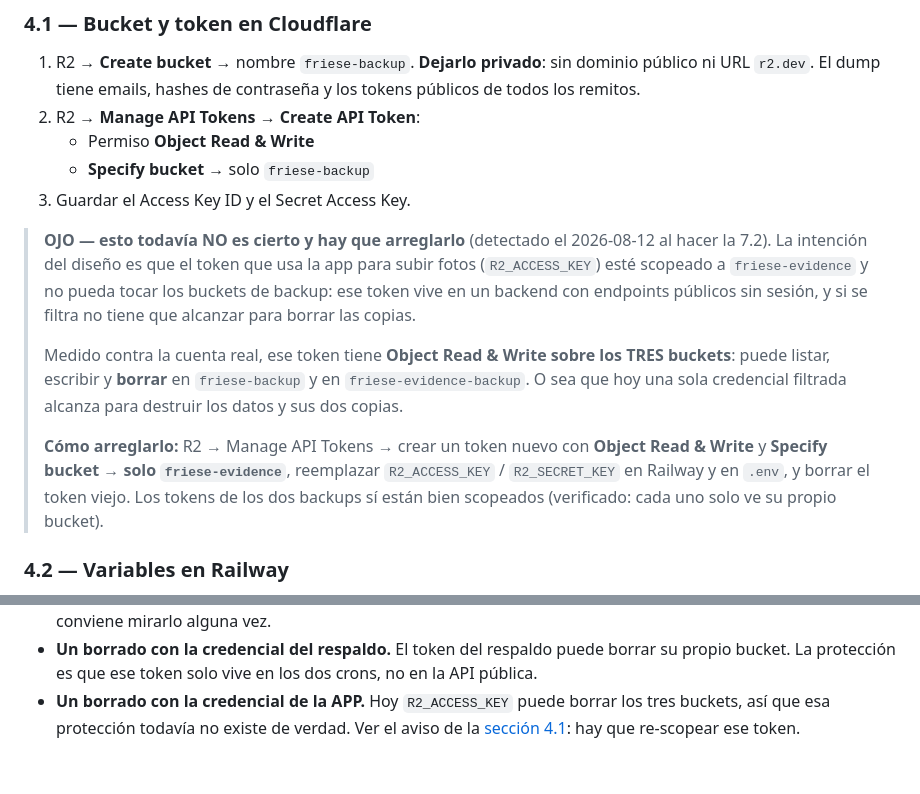
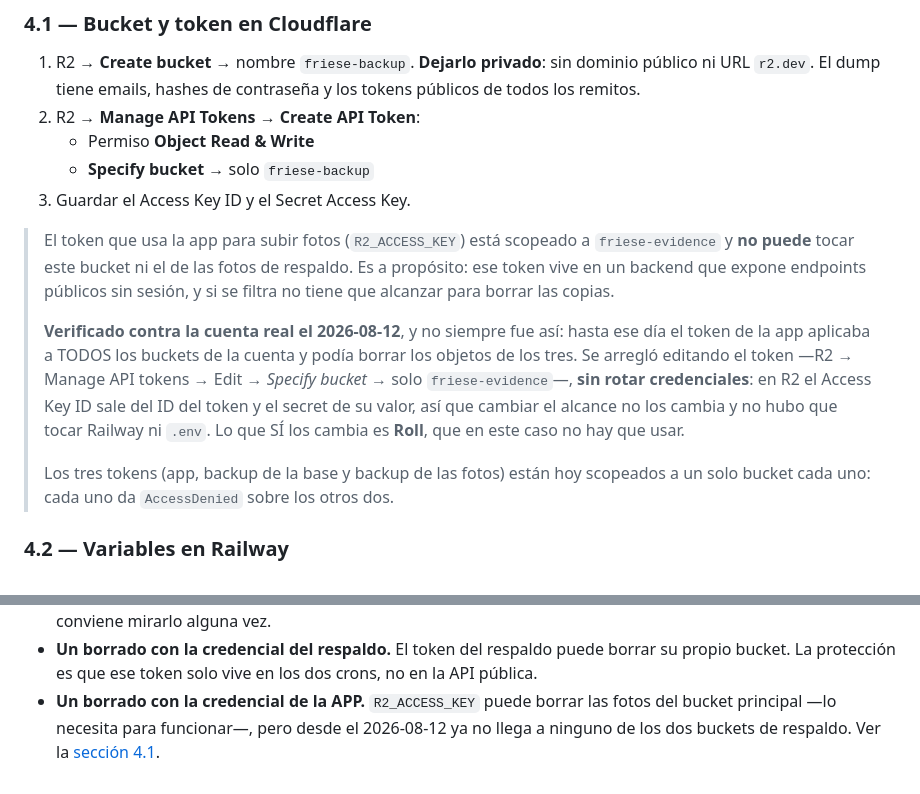
Before and after one commit to ulisao/friese, a Markdown page: BACKUP.md, 2 parts joined by grey strips. Rendered like a GitHub page.

Commit message:
BACKUP.md: el token de la app ya está scopeado a friese-evidence
Se editó el token existente en R2 (Manage API tokens -> Edit -> Specify
bucket) en vez de crear uno nuevo: en R2 el Access Key ID sale del ID del
token y el secret de su valor, así que cambiar el alcance no rota las
credenciales y no hubo que tocar Railway ni .env.

Verificado: con la misma credencial, friese-evidence responde LIST/PUT/DELETE
y los dos buckets de backup responden AccessDenied. El arnés de la 7.2 sigue
en 28/28.

Co-Authored-By: Claude Opus 5 <noreply@anthropic.com>

```diff
--- a/BACKUP.md
+++ b/BACKUP.md
@@ -237,21 +237,21 @@ Lo que hay que configurar una sola vez para que el backup empiece a correr.
    - **Specify bucket** → solo `friese-backup`
 3. Guardar el Access Key ID y el Secret Access Key.
 
-> **OJO — esto todavía NO es cierto y hay que arreglarlo** (detectado el 2026-08-12 al
-> hacer la 7.2). La intención del diseño es que el token que usa la app para subir
-> fotos (`R2_ACCESS_KEY`) esté scopeado a `friese-evidence` y no pueda tocar los
-> buckets de backup: ese token vive en un backend con endpoints públicos sin sesión, y
+> El token que usa la app para subir fotos (`R2_ACCESS_KEY`) está scopeado a
+> `friese-evidence` y **no puede** tocar este bucket ni el de las fotos de respaldo. Es
+> a propósito: ese token vive en un backend que expone endpoints públicos sin sesión, y
 > si se filtra no tiene que alcanzar para borrar las copias.
 >
-> Medido contra la cuenta real, ese token tiene **Object Read & Write sobre los TRES
-> buckets**: puede listar, escribir y **borrar** en `friese-backup` y en
-> `friese-evidence-backup`. O sea que hoy una sola credencial filtrada alcanza para
-> destruir los datos y sus dos copias.
+> **Verificado contra la cuenta real el 2026-08-12**, y no siempre fue así: hasta ese
+> día el token de la app aplicaba a TODOS los buckets de la cuenta y podía borrar los
+> objetos de los tres. Se arregló editando el token —R2 → Manage API tokens → Edit →
+> *Specify bucket* → solo `friese-evidence`—, **sin rotar credenciales**: en R2 el
+> Access Key ID sale del ID del token y el secret de su valor, así que cambiar el
+> alcance no los cambia y no hubo que tocar Railway ni `.env`. Lo que SÍ los cambia es
+> **Roll**, que en este caso no hay que usar.
 >
-> **Cómo arreglarlo:** R2 → Manage API Tokens → crear un token nuevo con **Object Read
-> & Write** y **Specify bucket → solo `friese-evidence`**, reemplazar `R2_ACCESS_KEY` /
-> `R2_SECRET_KEY` en Railway y en `.env`, y borrar el token viejo. Los tokens de los dos
-> backups sí están bien scopeados (verificado: cada uno solo ve su propio bucket).
+> Los tres tokens (app, backup de la base y backup de las fotos) están hoy scopeados a
+> un solo bucket cada uno: cada uno da `AccessDenied` sobre los otros dos.
 
 ### 4.2 — Variables en Railway
 
@@ -520,6 +520,6 @@ python smoke_tests/evidence_backup.py
 - **Un borrado con la credencial del respaldo.** El token del respaldo puede borrar su
   propio bucket. La protección es que ese token solo vive en los dos crons, no en la
   API pública.
-- **Un borrado con la credencial de la APP.** Hoy `R2_ACCESS_KEY` puede borrar los tres
-  buckets, así que esa protección todavía no existe de verdad. Ver el aviso de la
-  [sección 4.1](#41--bucket-y-token-en-cloudflare): hay que re-scopear ese token.
+- **Un borrado con la credencial de la APP.** `R2_ACCESS_KEY` puede borrar las fotos del
+  bucket principal —lo necesita para funcionar—, pero desde el 2026-08-12 ya no llega a
+  ninguno de los dos buckets de respaldo. Ver la [sección 4.1](#41--bucket-y-token-en-cloudflare).
```
